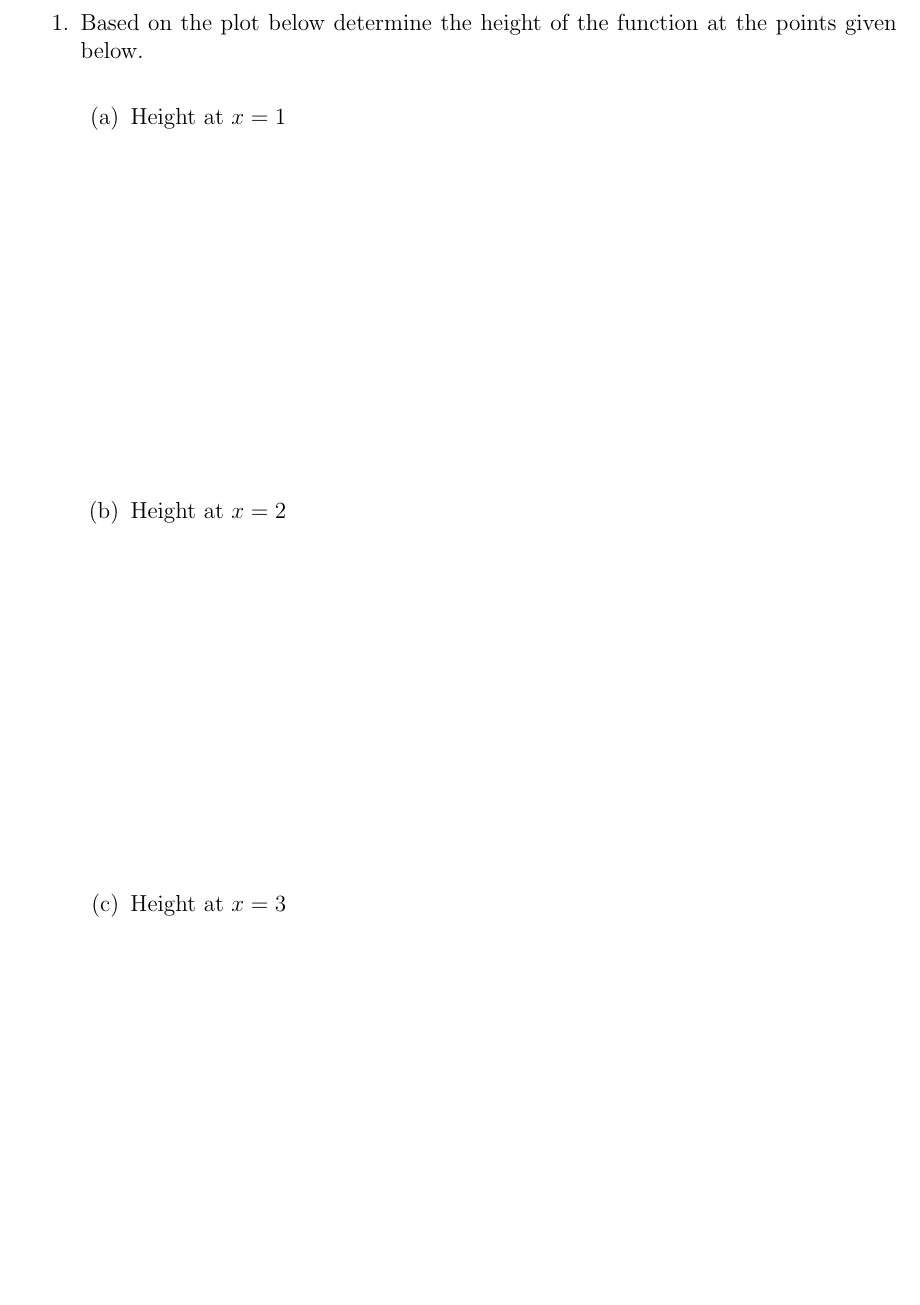
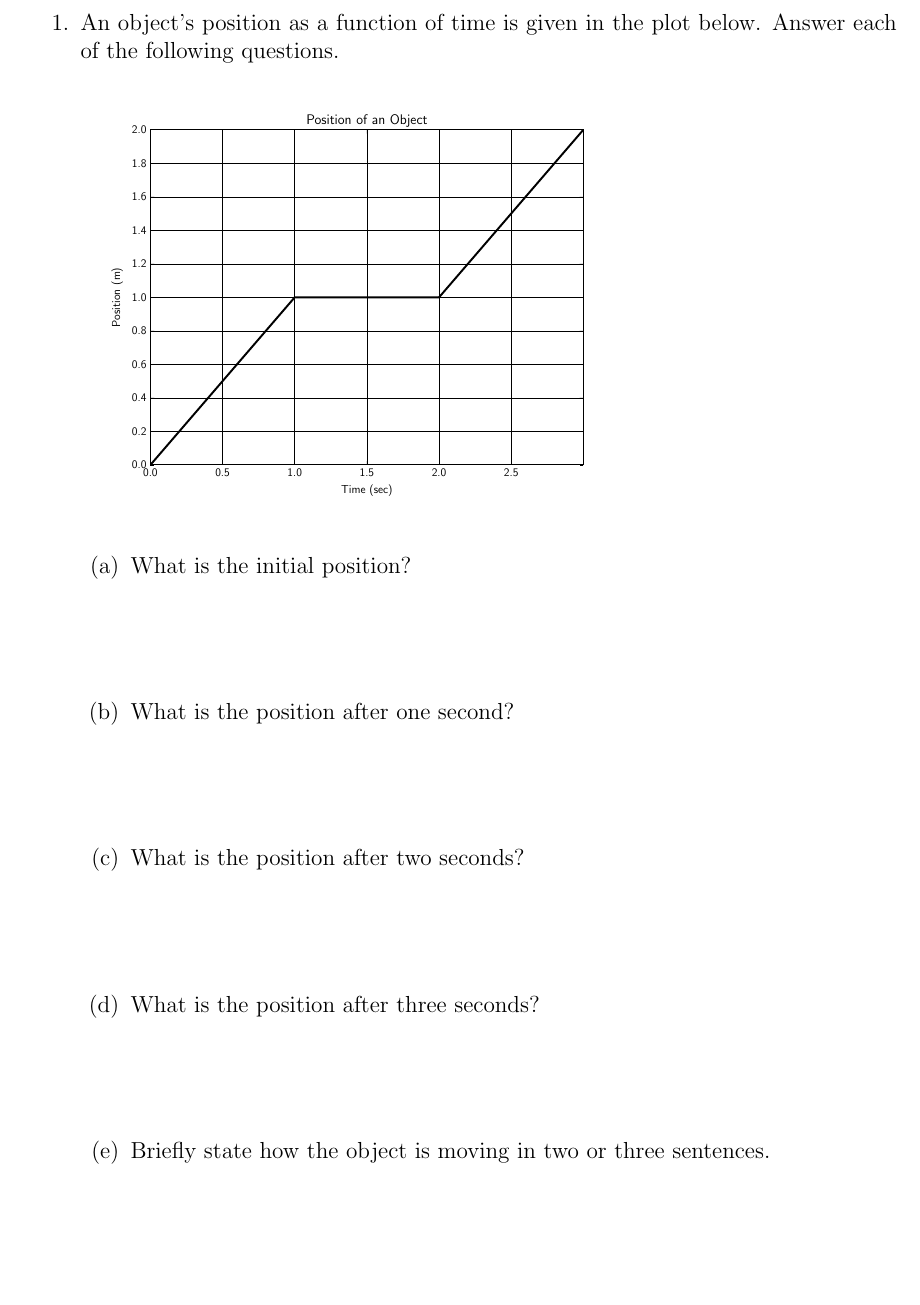
Before and after one commit to KellyBlack/COMPASS, a LaTeX book (calculus/activities/labManual.tex, which reads calculus/activities/kinematics.tex): part of page 7 of 31, cut at the place of the change. Compiled offline with pdfLaTeX.

Commit message:
Updated the kinematics pre class work to add the new images

```diff
--- a/calculus/activities/kinematics.tex
+++ b/calculus/activities/kinematics.tex
@@ -2,17 +2,26 @@
 \preClass{Definition of Function}
 
 \begin{problem}
-\item Based on the plot below determine the height of the function at
-  the points given below.
+\item An object's position as a function of time is given in the plot
+  below. Answer each of the following questions.
+
+  \scalebox{0.5}{\input{py/week1/preClass1.pgf}}
 
   \begin{subproblem}
-  \item Height at $x=1$
+  \item What is the initial position?
     \vfill
 
-  \item Height at $x=2$
+  \item What is the position after one second?
     \vfill
 
-  \item Height at $x=3$
+  \item What is the position after two seconds?
+    \vfill
+
+  \item What is the position after three seconds?
+    \vfill
+
+  \item Briefly state how the object is moving in two or three
+    sentences.
     \vfill
 
   \end{subproblem}
--- a/calculus/activities/labManual.tex
+++ b/calculus/activities/labManual.tex
@@ -37,6 +36,9 @@
    \usepackage{color}
 \fi
 
+\usepackage{tikz}
+%\usepackage{tikzscale}
+\usepackage{pgf}
 
 
 \pagestyle{myheadings}
```
Also changed, not shown: calculus/activities/kinematics.tex (8 more changed lines), calculus/activities/labManual.tex (1 more changed lines).
